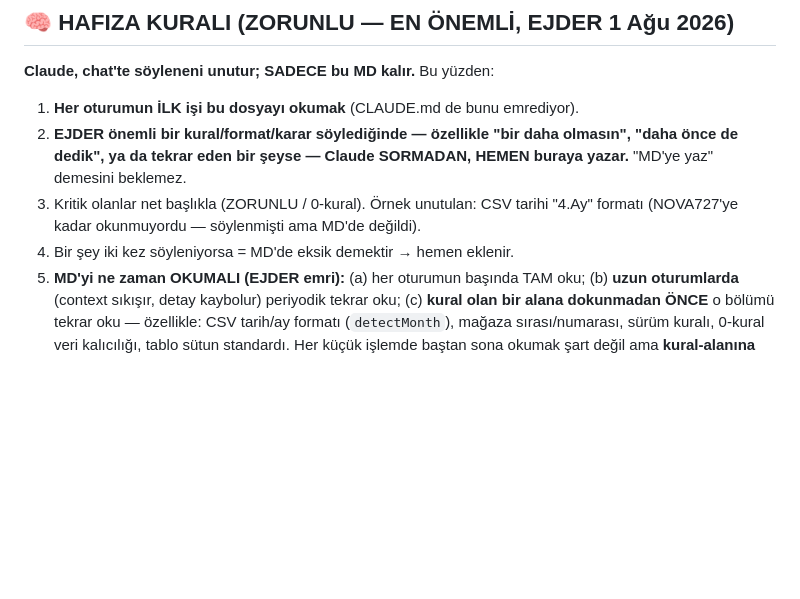
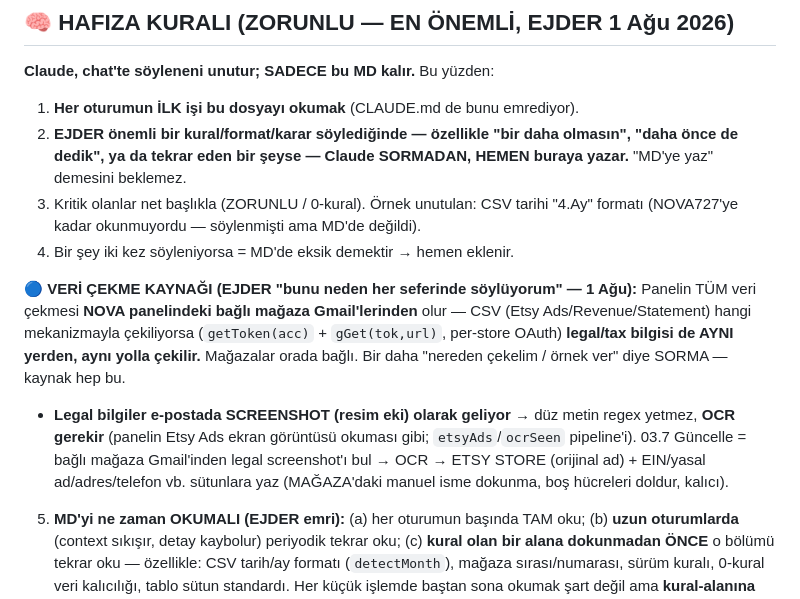
Before and after one commit to ejderusa-sketch/qm-panel, a Markdown page: QM-NOTLAR.md, the part around the change. Rendered like a GitHub page; blank space fills up the shorter version.

Commit message:
MD: veri cekme kaynagi = bagli magaza Gmail'leri (CSV ile ayni); legal=screenshot->OCR kurali

```diff
--- a/QM-NOTLAR.md
+++ b/QM-NOTLAR.md
@@ -12,6 +12,9 @@
 2. **EJDER önemli bir kural/format/karar söylediğinde — özellikle "bir daha olmasın", "daha önce de dedik", ya da tekrar eden bir şeyse — Claude SORMADAN, HEMEN buraya yazar.** "MD'ye yaz" demesini beklemez.
 3. Kritik olanlar net başlıkla (ZORUNLU / 0-kural). Örnek unutulan: CSV tarihi "4.Ay" formatı (NOVA727'ye kadar okunmuyordu — söylenmişti ama MD'de değildi).
 4. Bir şey iki kez söyleniyorsa = MD'de eksik demektir → hemen eklenir.
+
+**🔵 VERİ ÇEKME KAYNAĞI (EJDER "bunu neden her seferinde söylüyorum" — 1 Ağu):** Panelin TÜM veri çekmesi **NOVA panelindeki bağlı mağaza Gmail'lerinden** olur — CSV (Etsy Ads/Revenue/Statement) hangi mekanizmayla çekiliyorsa (`getToken(acc)` + `gGet(tok,url)`, per-store OAuth) **legal/tax bilgisi de AYNI yerden, aynı yolla çekilir.** Mağazalar orada bağlı. Bir daha "nereden çekelim / örnek ver" diye SORMA — kaynak hep bu.
+- **Legal bilgiler e-postada SCREENSHOT (resim eki) olarak geliyor** → düz metin regex yetmez, **OCR gerekir** (panelin Etsy Ads ekran görüntüsü okuması gibi; `etsyAds`/`ocrSeen` pipeline'i). 03.7 Güncelle = bağlı mağaza Gmail'inden legal screenshot'ı bul → OCR → ETSY STORE (orijinal ad) + EIN/yasal ad/adres/telefon vb. sütunlara yaz (MAĞAZA'daki manuel isme dokunma, boş hücreleri doldur, kalıcı).
 5. **MD'yi ne zaman OKUMALI (EJDER emri):** (a) her oturumun başında TAM oku; (b) **uzun oturumlarda** (context sıkışır, detay kaybolur) periyodik tekrar oku; (c) **kural olan bir alana dokunmadan ÖNCE** o bölümü tekrar oku — özellikle: CSV tarih/ay formatı (`detectMonth`), mağaza sırası/numarası, sürüm kuralı, 0-kural veri kalıcılığı, tablo sütun standardı. Her küçük işlemde baştan sona okumak şart değil ama **kural-alanına dokunuyorsan o bölümü teyit et.** (Uzun oturumda "4.Ay" bu yüzden kaçtı.)
 
 ---
```
